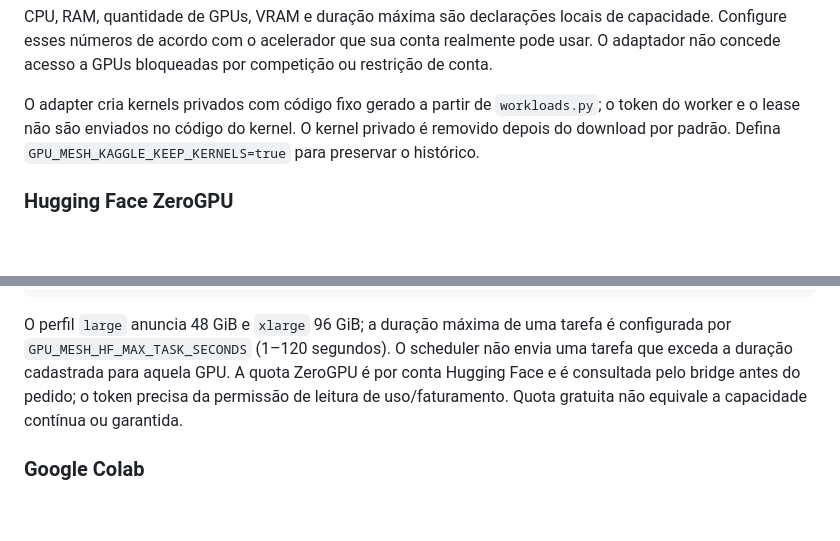
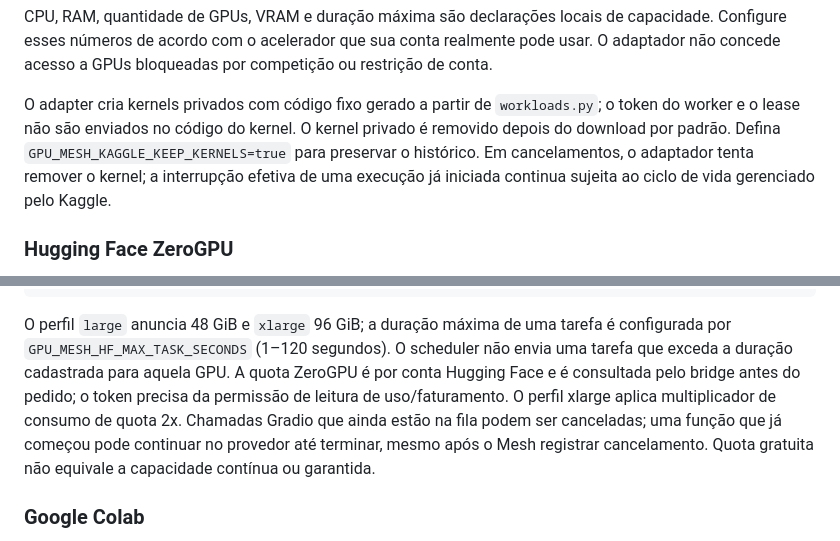
Before and after one commit to japaguimarassi-create/Security-lab, a Markdown page: docs/GPU_MESH.md, 2 parts joined by grey strips. GitHub-like rendering; blank space fills up the shorter version.

Commit message:
Document external-provider cancellation and xlarge quota semantics

````diff
--- a/docs/GPU_MESH.md
+++ b/docs/GPU_MESH.md
@@ -87,7 +87,7 @@ gpu-mesh-kaggle-worker
 
 CPU, RAM, quantidade de GPUs, VRAM e duração máxima são declarações locais de capacidade. Configure esses números de acordo com o acelerador que sua conta realmente pode usar. O adaptador não concede acesso a GPUs bloqueadas por competição ou restrição de conta.
 
-O adapter cria kernels privados com código fixo gerado a partir de `workloads.py`; o token do worker e o lease não são enviados no código do kernel. O kernel privado é removido depois do download por padrão. Defina `GPU_MESH_KAGGLE_KEEP_KERNELS=true` para preservar o histórico.
+O adapter cria kernels privados com código fixo gerado a partir de `workloads.py`; o token do worker e o lease não são enviados no código do kernel. O kernel privado é removido depois do download por padrão. Defina `GPU_MESH_KAGGLE_KEEP_KERNELS=true` para preservar o histórico. Em cancelamentos, o adaptador tenta remover o kernel; a interrupção efetiva de uma execução já iniciada continua sujeita ao ciclo de vida gerenciado pelo Kaggle.
 
 ### Hugging Face ZeroGPU
 
@@ -106,7 +106,7 @@ export GPU_MESH_SHARE="true"
 gpu-mesh-hf-worker
 ```
 
-O perfil `large` anuncia 48 GiB e `xlarge` 96 GiB; a duração máxima de uma tarefa é configurada por `GPU_MESH_HF_MAX_TASK_SECONDS` (1–120 segundos). O scheduler não envia uma tarefa que exceda a duração cadastrada para aquela GPU. A quota ZeroGPU é por conta Hugging Face e é consultada pelo bridge antes do pedido; o token precisa da permissão de leitura de uso/faturamento. Quota gratuita não equivale a capacidade contínua ou garantida.
+O perfil `large` anuncia 48 GiB e `xlarge` 96 GiB; a duração máxima de uma tarefa é configurada por `GPU_MESH_HF_MAX_TASK_SECONDS` (1–120 segundos). O scheduler não envia uma tarefa que exceda a duração cadastrada para aquela GPU. A quota ZeroGPU é por conta Hugging Face e é consultada pelo bridge antes do pedido; o token precisa da permissão de leitura de uso/faturamento. O perfil xlarge aplica multiplicador de consumo de quota 2x. Chamadas Gradio que ainda estão na fila podem ser canceladas; uma função que já começou pode continuar no provedor até terminar, mesmo após o Mesh registrar cancelamento. Quota gratuita não equivale a capacidade contínua ou garantida.
 
 ### Google Colab
 
````
